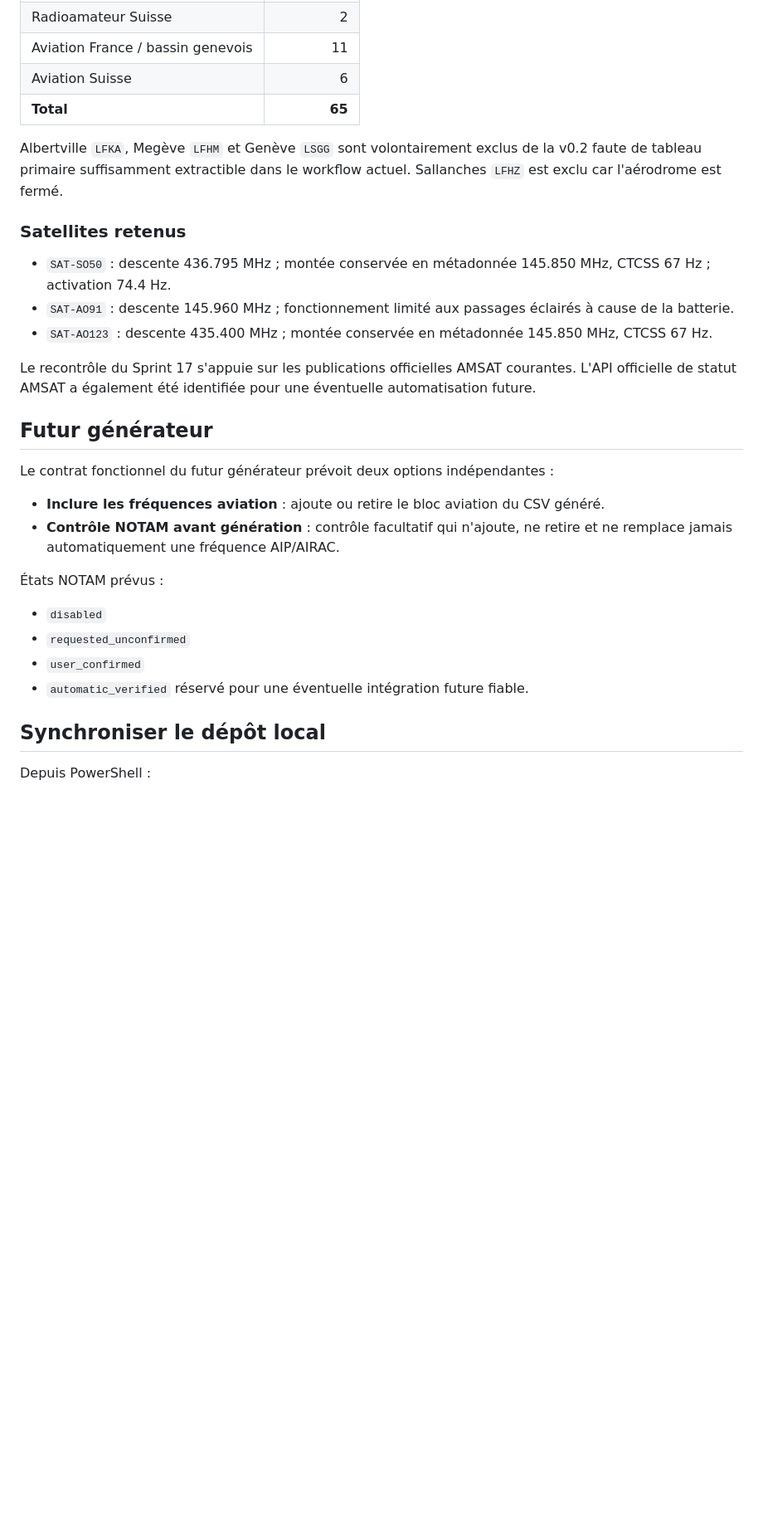
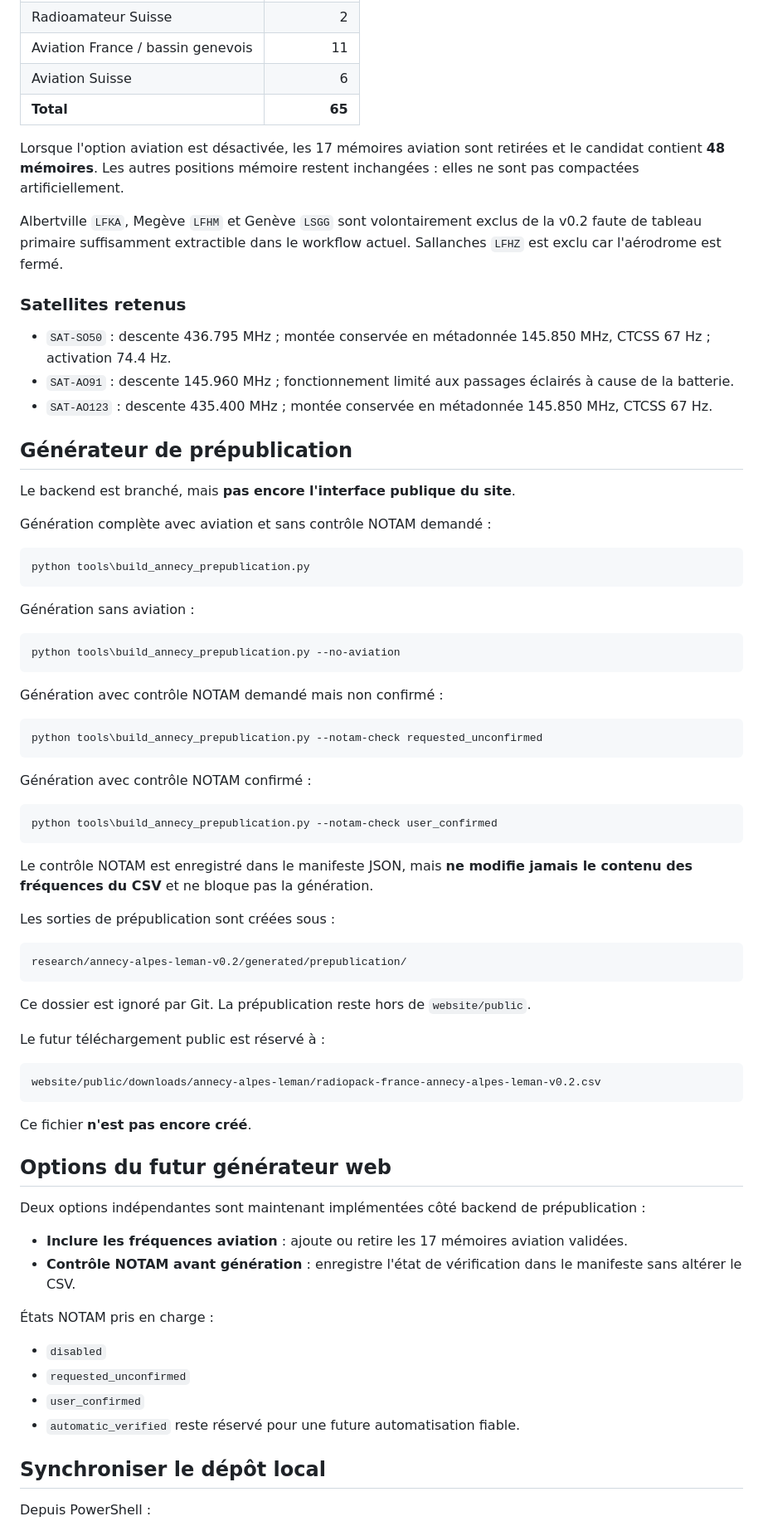
Before and after one commit to b2techstudio/radiopack-france, a Markdown page: README.md, the part around one of its changes. Shown at 83% size. Drawn GitHub-style; blank space fills up the shorter version.

Commit message:
Update README for Sprint 18

````diff
--- a/README.md
+++ b/README.md
@@ -46,6 +48,8 @@ Le candidat interne de 65 mémoires comprend actuellement :
 | Aviation Suisse | 6 |
 | **Total** | **65** |
 
+Lorsque l'option aviation est désactivée, les 17 mémoires aviation sont retirées et le candidat contient **48 mémoires**. Les autres positions mémoire restent inchangées : elles ne sont pas compactées artificiellement.
+
 Albertville `LFKA`, Megève `LFHM` et Genève `LSGG` sont volontairement exclus de la v0.2 faute de tableau primaire suffisamment extractible dans le workflow actuel. Sallanches `LFHZ` est exclu car l'aérodrome est fermé.
 
 ### Satellites retenus
@@ -54,21 +58,65 @@ Albertville `LFKA`, Megève `LFHM` et Genève `LSGG` sont volontairement exclus
 - `SAT-AO91` : descente 145.960 MHz ; fonctionnement limité aux passages éclairés à cause de la batterie.
 - `SAT-AO123` : descente 435.400 MHz ; montée conservée en métadonnée 145.850 MHz, CTCSS 67 Hz.
 
-Le recontrôle du Sprint 17 s'appuie sur les publications officielles AMSAT courantes. L'API officielle de statut AMSAT a également été identifiée pour une éventuelle automatisation future.
+## Générateur de prépublication
 
-## Futur générateur
+Le backend est branché, mais **pas encore l'interface publique du site**.
 
-Le contrat fonctionnel du futur générateur prévoit deux options indépendantes :
+Génération complète avec aviation et sans contrôle NOTAM demandé :
 
-- **Inclure les fréquences aviation** : ajoute ou retire le bloc aviation du CSV généré.
-- **Contrôle NOTAM avant génération** : contrôle facultatif qui n'ajoute, ne retire et ne remplace jamais automatiquement une fréquence AIP/AIRAC.
+```powershell
+python tools\build_annecy_prepublication.py
+```
 
-États NOTAM prévus :
+Génération sans aviation :
+
+```powershell
+python tools\build_annecy_prepublication.py --no-aviation
+```
+
+Génération avec contrôle NOTAM demandé mais non confirmé :
+
+```powershell
+python tools\build_annecy_prepublication.py --notam-check requested_unconfirmed
+```
+
+Génération avec contrôle NOTAM confirmé :
+
+```powershell
+python tools\build_annecy_prepublication.py --notam-check user_confirmed
+```
+
+Le contrôle NOTAM est enregistré dans le manifeste JSON, mais **ne modifie jamais le contenu des fréquences du CSV** et ne bloque pas la génération.
+
+Les sorties de prépublication sont créées sous :
+
+```text
+research/annecy-alpes-leman-v0.2/generated/prepublication/
+```
+
+Ce dossier est ignoré par Git. La prépublication reste hors de `website/public`.
+
+Le futur téléchargement public est réservé à :
+
+```text
+website/public/downloads/annecy-alpes-leman/radiopack-france-annecy-alpes-leman-v0.2.csv
+```
+
+Ce fichier **n'est pas encore créé**.
+
+## Options du futur générateur web
+
+Deux options indépendantes sont maintenant implémentées côté backend de prépublication :
+
+- **Inclure les fréquences aviation** : ajoute ou retire les 17 mémoires aviation validées.
+- **Contrôle NOTAM avant génération** : enregistre l'état de vérification dans le manifeste sans altérer le CSV.
+
+États NOTAM pris en charge :
 
 - `disabled`
 - `requested_unconfirmed`
 - `user_confirmed`
-- `automatic_verified` réservé pour une éventuelle intégration future fiable.
+- `automatic_verified` reste réservé pour une future automatisation fiable.
 
 ## Synchroniser le dépôt local
 
````
Also changed, not shown: other parts of README.md (+19 -18 lines).
